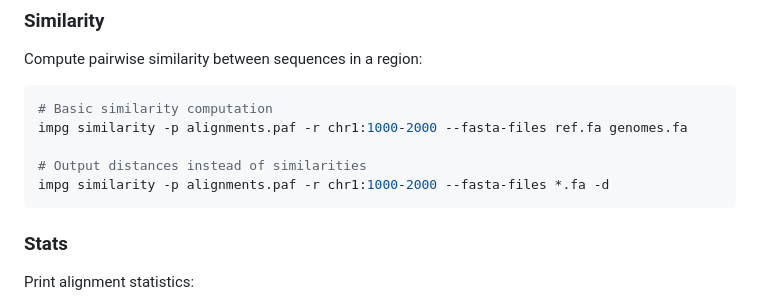
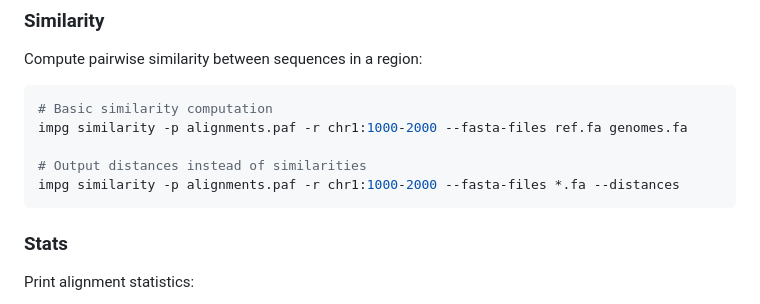
Before and after one commit to pangenome/impg, a Markdown page: README.md, the part around the change. Rendered like a GitHub page.

````diff
--- a/README.md
+++ b/README.md
@@ -120,7 +120,7 @@ Compute pairwise similarity between sequences in a region:
 impg similarity -p alignments.paf -r chr1:1000-2000 --fasta-files ref.fa genomes.fa
 
 # Output distances instead of similarities
-impg similarity -p alignments.paf -r chr1:1000-2000 --fasta-files *.fa -d
+impg similarity -p alignments.paf -r chr1:1000-2000 --fasta-files *.fa --distances
 ```
 
 ### Stats
````
